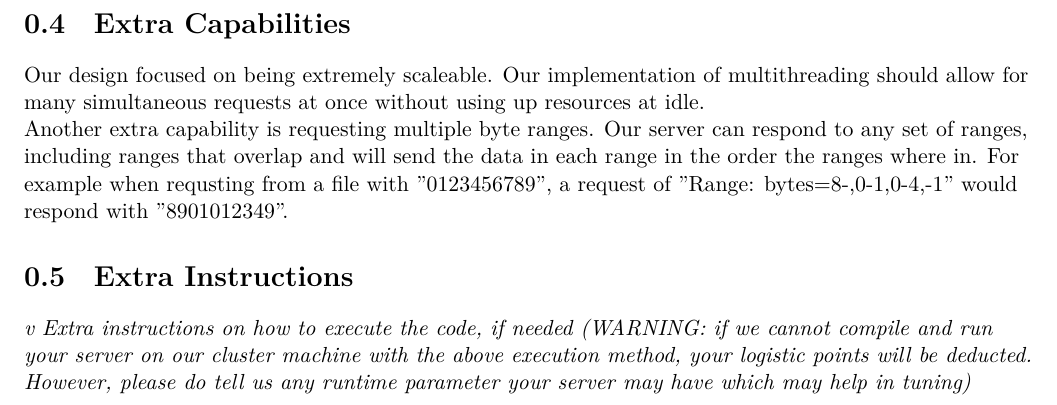
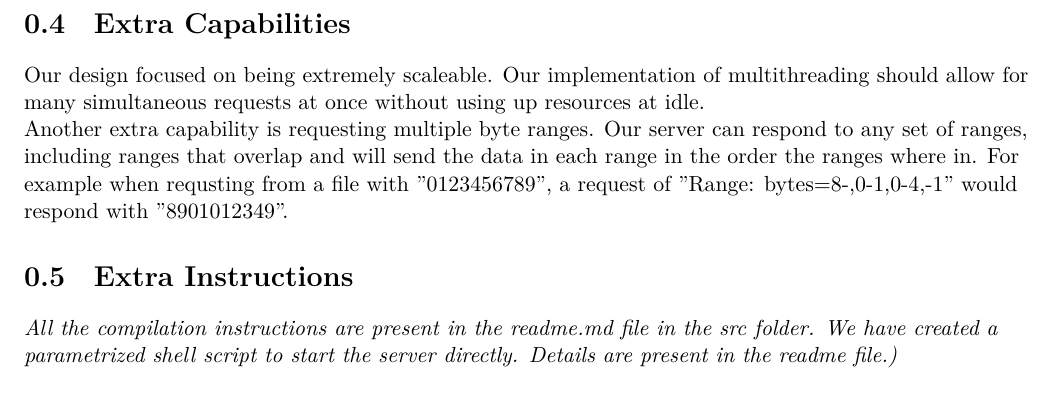
Before and after one commit to mohankukreja1/Project-1, a LaTeX document (Documentation/Project1.tex): part of page 3 of 3, cut so that both start at the same text. Compiled offline with XeLaTeX.

Commit message:
Documentation change

```diff
--- a/Documentation/Project1.tex
+++ b/Documentation/Project1.tex
@@ -46,7 +46,7 @@ Our design focused on being extremely scaleable. Our implementation of multithre
 Another extra capability is requesting multiple byte ranges. Our server can respond to any set of ranges, including ranges that overlap and will send the data in each range in the order the ranges where in. For example when requsting from a file with "0123456789", a request of "Range: bytes=8-,0-1,0-4,-1" would respond with "8901012349".
 
 \section{Extra Instructions}
-\textit{v Extra instructions on how to execute the code, if needed (WARNING: if we cannot compile and run your server on our cluster machine with the above execution method, your logistic points will be deducted. However, please do tell us any runtime parameter your server may have which may help in tuning)}
+\textit{All the compilation instructions are present in the readme.md file in the src folder. We have created a parametrized shell script to start the server directly. Details are present in the readme file.)}
 
 
 
```
Also changed, not shown: Documentation/Project1.pdf (deleted), Documentation/Project_1.pdf (added).
